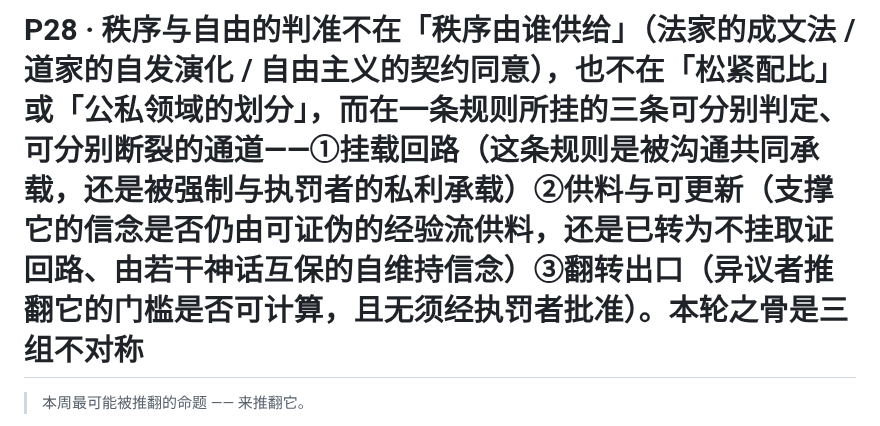
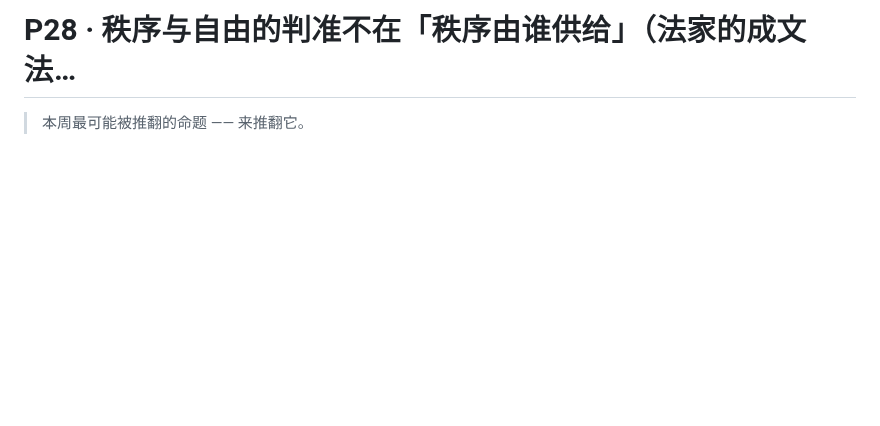
Before and after one commit to juesizhe/juesizhe, a Markdown page: cards/P28.md, the part around the change. Drawn GitHub-style; blank space fills up the shorter version.

Commit message:
sync: 以本地为准更新 cards/P28.md

```diff
--- a/cards/P28.md
+++ b/cards/P28.md
@@ -1,4 +1,4 @@
-# P28 · 秩序与自由的判准不在「**秩序由谁供给**」（法家的成文法 / 道家的自发演化 / 自由主义的契约同意），也不在「**松紧配比**」或「**公私领域的划分**」，而在一条规则所挂的三条**可分别判定、可分别断裂**的通道——①**挂载回路**（这条规则是被沟通共同承载，还是被强制与执罚者的私利承载）②**供料与可更新**（支撑它的信念是否仍由可证伪的经验流供料，还是已转为不挂取证回路、由若干神话互保的自维持信念）③**翻转出口**（异议者推翻它的门槛是否可计算，且**无须经执罚者批准**）。**本轮之骨是三组不对称**
+# P28 · 秩序与自由的判准不在「**秩序由谁供给**」（法家的成文法…
 
 > 本周最可能被推翻的命题 —— 来推翻它。
 
```
